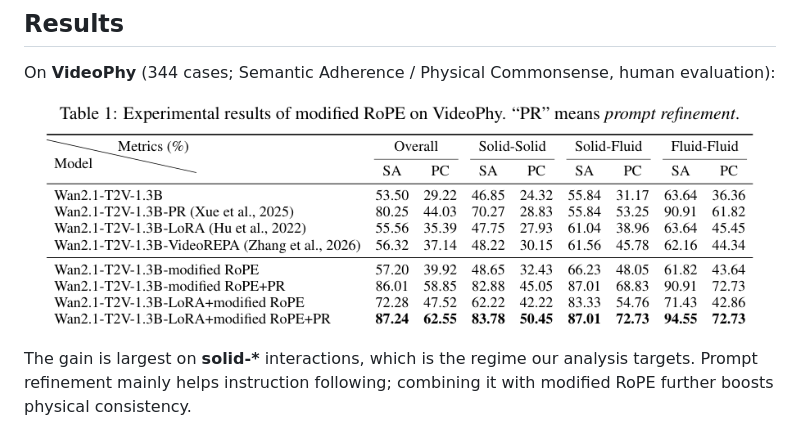
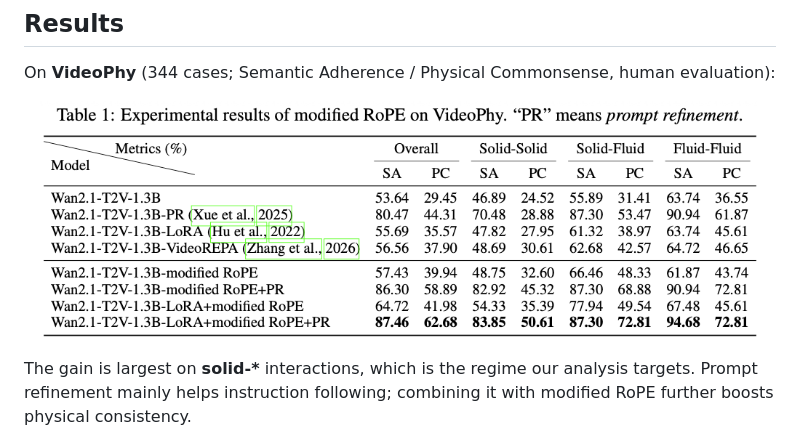
Before and after one commit to Siriuslala/physics, a Markdown page: README.md, the part around the change. Rendered like a GitHub page; pictures changed too: assets/videophy_eva_table.png (added), assets/videophy_table.png (deleted).

```diff
--- a/README.md
+++ b/README.md
@@ -103,7 +103,7 @@ Smaller $\lambda^{h/w}$ slows spatial attention decay, so early denoising can ex
 On **VideoPhy** (344 cases; Semantic Adherence / Physical Commonsense, human evaluation):
 
 <p align="center">
-  <img src="assets/videophy_table.png" width="720"/>
+  <img src="assets/videophy_eva_table.png" width="720"/>
 </p>
 
 The gain is largest on **solid-\*** interactions, which is the regime our analysis targets. Prompt refinement mainly helps instruction following; combining it with modified RoPE further boosts physical consistency.
```
